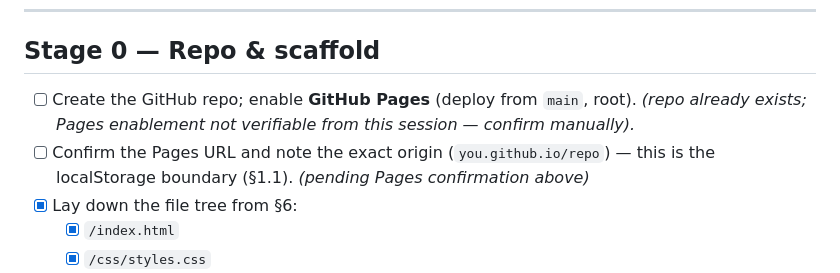
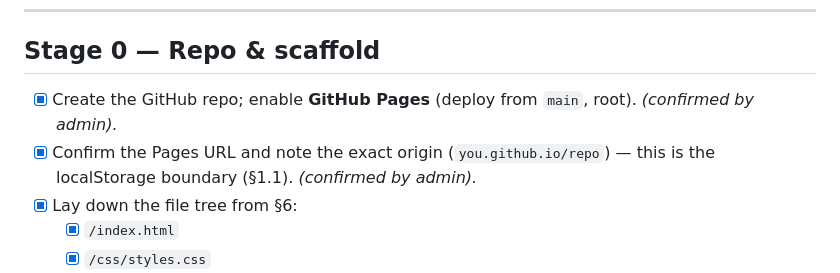
Before and after one commit to NoliCommoveri/Inprogress, a Markdown page: docs/FootballManager_BuildPlan.md, the part around the change. Rendered like a GitHub page.

Commit message:
Check off Stage 0 Pages setup items
Admin confirmed GitHub Pages is enabled and the origin URL was verified.

Co-Authored-By: Claude Sonnet 5 <noreply@anthropic.com>
Claude-Session: https://claude.ai/code/session_01SguAoB5AYDSVv1Q8RmTTq3

```diff
--- a/docs/FootballManager_BuildPlan.md
+++ b/docs/FootballManager_BuildPlan.md
@@ -13,11 +13,10 @@ Everything routes through `data.js`. Build that layer first and it stays true.
 
 ## Stage 0 — Repo & scaffold
 
-- [ ] Create the GitHub repo; enable **GitHub Pages** (deploy from `main`, root).
-      _(repo already exists; Pages enablement not verifiable from this session —
-      confirm manually)._
-- [ ] Confirm the Pages URL and note the exact origin (`you.github.io/repo`) —
-      this is the localStorage boundary (§1.1). _(pending Pages confirmation above)_
+- [x] Create the GitHub repo; enable **GitHub Pages** (deploy from `main`, root).
+      _(confirmed by admin)._
+- [x] Confirm the Pages URL and note the exact origin (`you.github.io/repo`) —
+      this is the localStorage boundary (§1.1). _(confirmed by admin)._
 - [x] Lay down the file tree from §6:
   - [x] `/index.html`
   - [x] `/css/styles.css`
```
